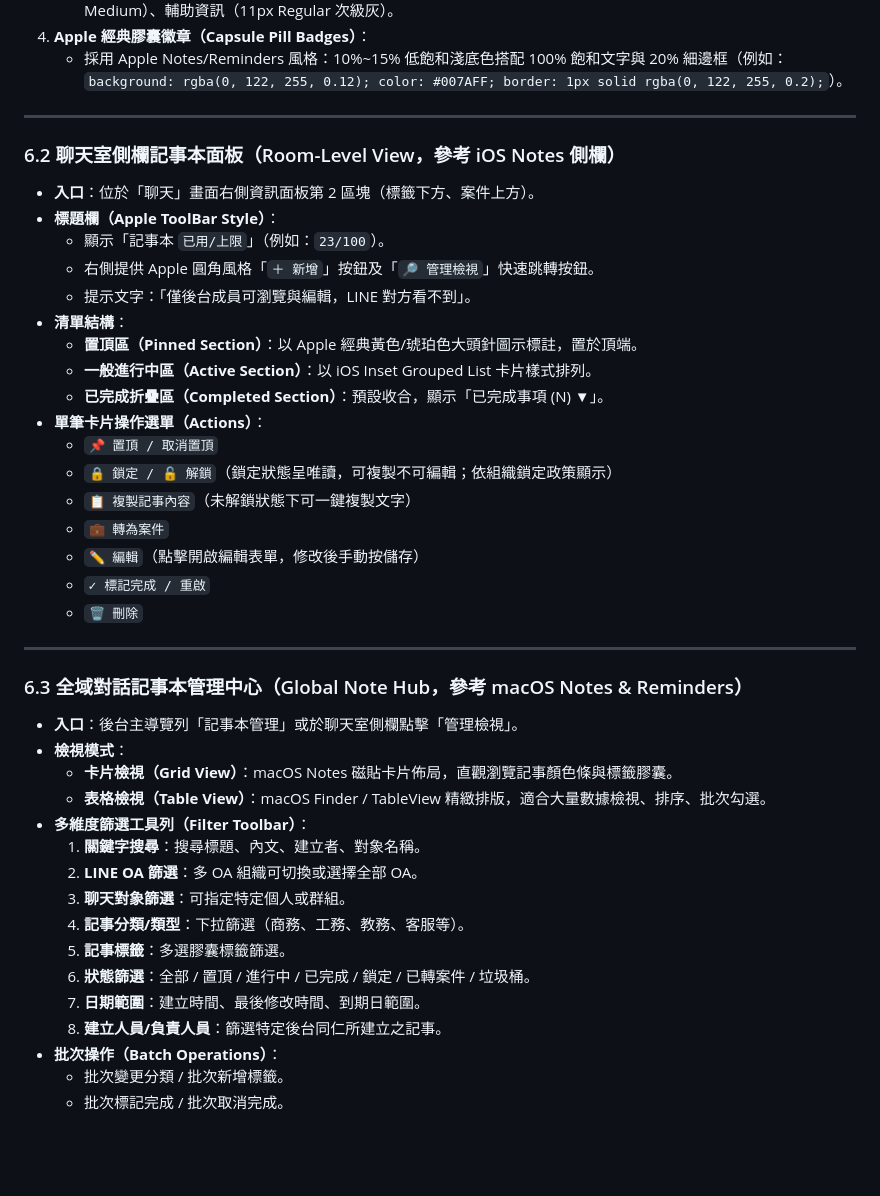
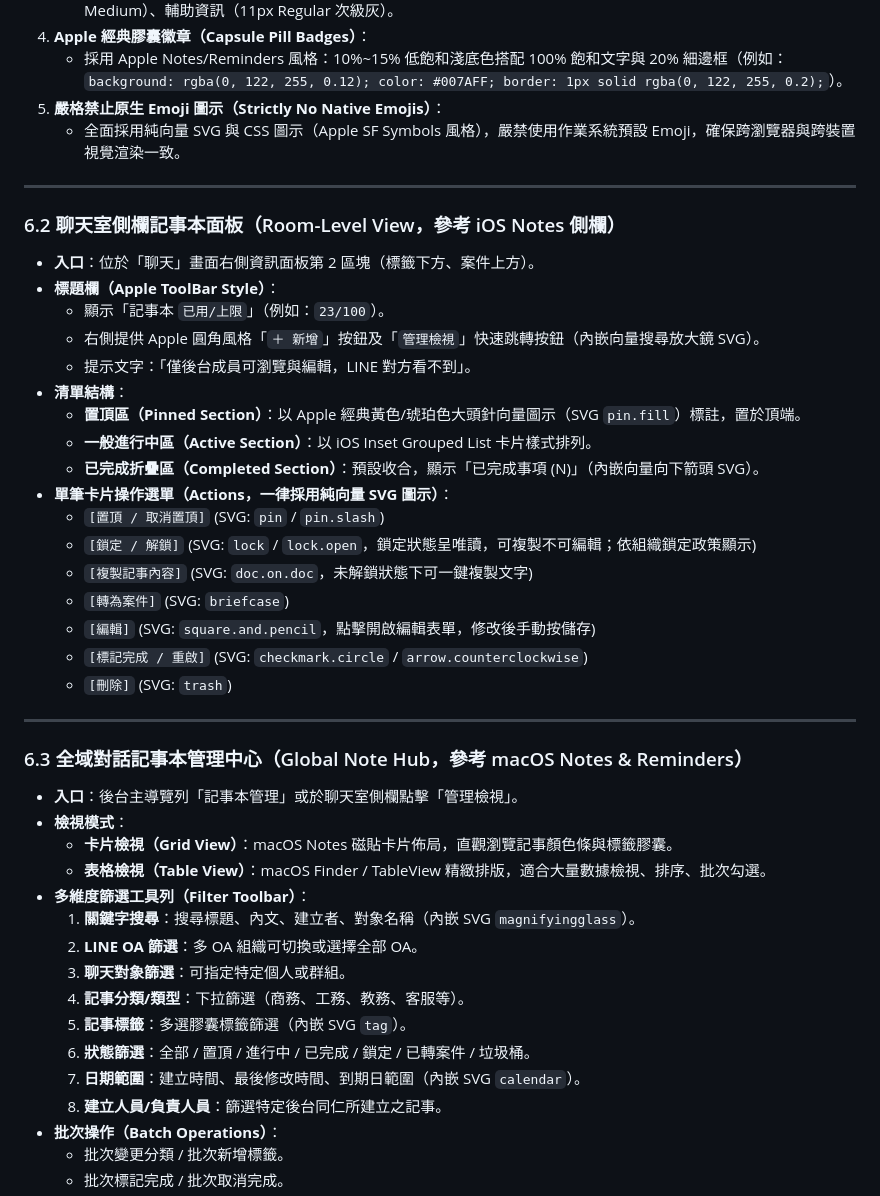
Before and after one commit to bruce-yang-422/LINE_Automa, a Markdown page: docs/功能規格/對話記事本管理規格.md, the part around one of its changes. Drawn GitHub-style; blank space fills up the shorter version.

Commit message:
docs: strictly enforce SVG/CSS vector icons and prohibit native emojis in chat notes spec

```diff
--- a/docs/功能規格/對話記事本管理規格.md
+++ b/docs/功能規格/對話記事本管理規格.md
@@ -144,6 +144,8 @@ stateDiagram-v2
    - 標題與內文層次分明：卡片標題（15px Semi-bold）、內文（13.5px Regular，行高 1.55）、時間與標籤（12px Medium）、輔助資訊（11px Regular 次級灰）。
 4. **Apple 經典膠囊徽章（Capsule Pill Badges）**：
    - 採用 Apple Notes/Reminders 風格：10%~15% 低飽和淺底色搭配 100% 飽和文字與 20% 細邊框（例如：`background: rgba(0, 122, 255, 0.12); color: #007AFF; border: 1px solid rgba(0, 122, 255, 0.2);`）。
+5. **嚴格禁止原生 Emoji 圖示（Strictly No Native Emojis）**：
+   - 全面採用純向量 SVG 與 CSS 圖示（Apple SF Symbols 風格），嚴禁使用作業系統預設 Emoji，確保跨瀏覽器與跨裝置視覺渲染一致。
 
 ---
 
@@ -151,20 +153,20 @@ stateDiagram-v2
 - **入口**：位於「聊天」畫面右側資訊面板第 2 區塊（標籤下方、案件上方）。
 - **標題欄（Apple ToolBar Style）**：
   - 顯示「記事本 `已用/上限`」（例如：`23/100`）。
-  - 右側提供 Apple 圓角風格「`＋ 新增`」按鈕及「`🔎 管理檢視`」快速跳轉按鈕。
+  - 右側提供 Apple 圓角風格「`＋ 新增`」按鈕及「`管理檢視`」快速跳轉按鈕（內嵌向量搜尋放大鏡 SVG）。
   - 提示文字：「僅後台成員可瀏覽與編輯，LINE 對方看不到」。
 - **清單結構**：
-  - **置頂區（Pinned Section）**：以 Apple 經典黃色/琥珀色大頭針圖示標註，置於頂端。
+  - **置頂區（Pinned Section）**：以 Apple 經典黃色/琥珀色大頭針向量圖示（SVG `pin.fill`）標註，置於頂端。
   - **一般進行中區（Active Section）**：以 iOS Inset Grouped List 卡片樣式排列。
-  - **已完成折疊區（Completed Section）**：預設收合，顯示「已完成事項 (N) ▼」。
-- **單筆卡片操作選單（Actions）**：
-  - `📌 置頂 / 取消置頂`
-  - `🔒 鎖定 / 🔓 解鎖`（鎖定狀態呈唯讀，可複製不可編輯；依組織鎖定政策顯示）
-  - `📋 複製記事內容`（未解鎖狀態下可一鍵複製文字）
-  - `💼 轉為案件`
-  - `✏️ 編輯`（點擊開啟編輯表單，修改後手動按儲存）
-  - `✓ 標記完成 / 重啟`
-  - `🗑️ 刪除`
+  - **已完成折疊區（Completed Section）**：預設收合，顯示「已完成事項 (N)」（內嵌向量向下箭頭 SVG）。
+- **單筆卡片操作選單（Actions，一律採用純向量 SVG 圖示）**：
+  - `[置頂 / 取消置頂]` (SVG: `pin` / `pin.slash`)
+  - `[鎖定 / 解鎖]` (SVG: `lock` / `lock.open`，鎖定狀態呈唯讀，可複製不可編輯；依組織鎖定政策顯示)
+  - `[複製記事內容]` (SVG: `doc.on.doc`，未解鎖狀態下可一鍵複製文字)
+  - `[轉為案件]` (SVG: `briefcase`)
+  - `[編輯]` (SVG: `square.and.pencil`，點擊開啟編輯表單，修改後手動按儲存)
+  - `[標記完成 / 重啟]` (SVG: `checkmark.circle` / `arrow.counterclockwise`)
+  - `[刪除]` (SVG: `trash`)
 
 ---
 
@@ -174,13 +176,13 @@ stateDiagram-v2
   - **卡片檢視（Grid View）**：macOS Notes 磁貼卡片佈局，直觀瀏覽記事顏色條與標籤膠囊。
   - **表格檢視（Table View）**：macOS Finder / TableView 精緻排版，適合大量數據檢視、排序、批次勾選。
 - **多維度篩選工具列（Filter Toolbar）**：
-  1. **關鍵字搜尋**：搜尋標題、內文、建立者、對象名稱。
+  1. **關鍵字搜尋**：搜尋標題、內文、建立者、對象名稱（內嵌 SVG `magnifyingglass`）。
   2. **LINE OA 篩選**：多 OA 組織可切換或選擇全部 OA。
   3. **聊天對象篩選**：可指定特定個人或群組。
   4. **記事分類/類型**：下拉篩選（商務、工務、教務、客服等）。
-  5. **記事標籤**：多選膠囊標籤篩選。
+  5. **記事標籤**：多選膠囊標籤篩選（內嵌 SVG `tag`）。
   6. **狀態篩選**：全部 / 置頂 / 進行中 / 已完成 / 鎖定 / 已轉案件 / 垃圾桶。
-  7. **日期範圍**：建立時間、最後修改時間、到期日範圍。
+  7. **日期範圍**：建立時間、最後修改時間、到期日範圍（內嵌 SVG `calendar`）。
   8. **建立人員/負責人員**：篩選特定後台同仁所建立之記事。
 - **批次操作（Batch Operations）**：
   - 批次變更分類 / 批次新增標籤。
```
Also changed, not shown: other parts of docs/功能規格/對話記事本管理規格.md (+26 -6 lines).
